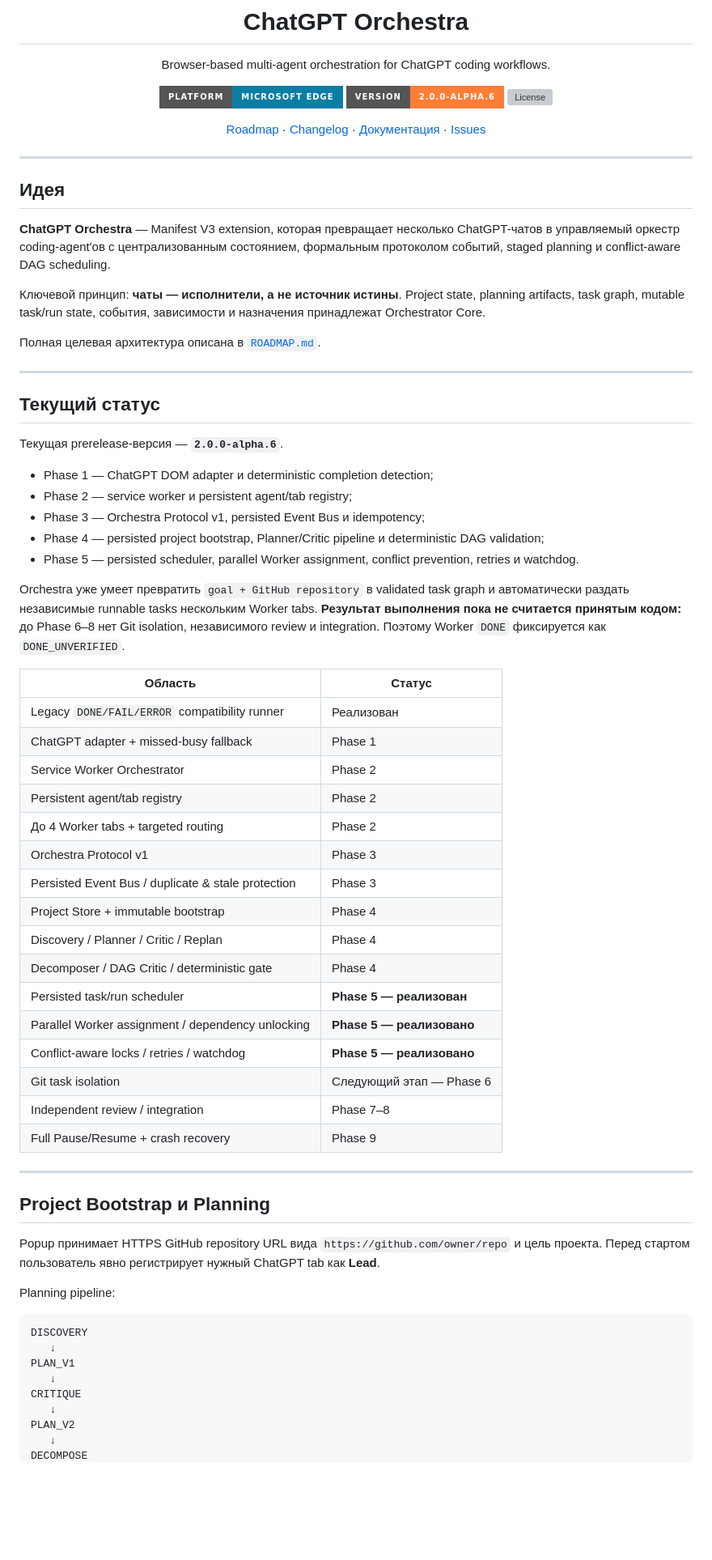
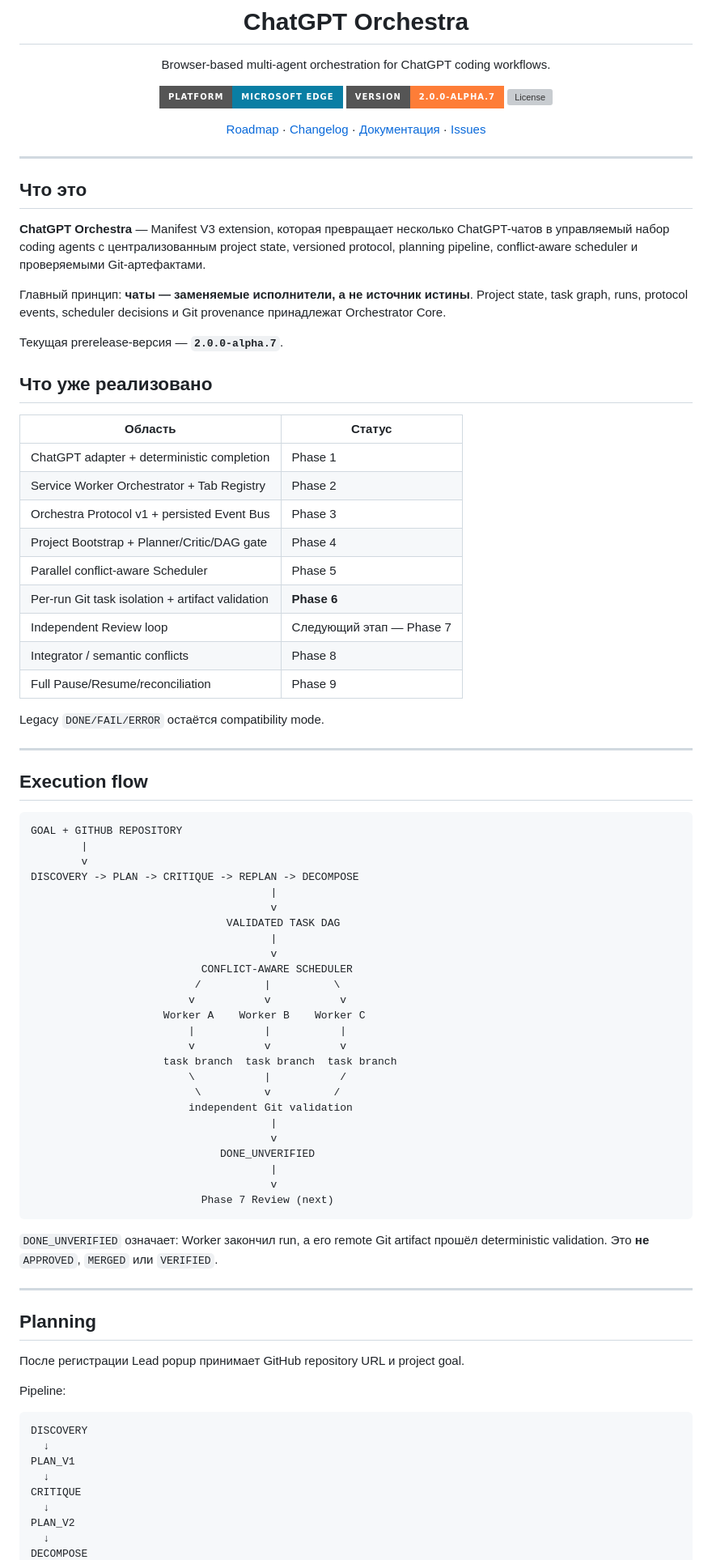
Before and after one commit to VadimAlekseyevich/ChatGPT-Orchestra, a Markdown page: README.md, the part around one of its changes. Shown at 81% size. Drawn GitHub-style; badges without logos; blank space fills up the shorter version; grey boxes are pictures that could not be loaded.

Commit message:
Phase 6: document alpha.7 Git isolation

````diff
--- a/README.md
+++ b/README.md
@@ -5,7 +5,7 @@
 Browser-based multi-agent orchestration for ChatGPT coding workflows.
 
 [![Platform](https://img.shields.io/badge/platform-Microsoft%20Edge-0A7EA4?style=for-the-badge)](#требования-и-permissions)
-[![Version](https://img.shields.io/badge/version-2.0.0--alpha.6-orange?style=for-the-badge)](CHANGELOG.md)
+[![Version](https://img.shields.io/badge/version-2.0.0--alpha.7-orange?style=for-the-badge)](CHANGELOG.md)
 [![License](https://img.shields.io/github/license/VadimAlekseyevich/ChatGPT-Orchestra?style=for-the-badge&label=license)](LICENSE)
 
 [Roadmap](ROADMAP.md) · [Changelog](CHANGELOG.md) · [Документация](docs/README.md) · [Issues](../../issues)
@@ -14,62 +14,79 @@ Browser-based multi-agent orchestration for ChatGPT coding workflows.
 
 ---
 
-## Идея
+## Что это
 
-**ChatGPT Orchestra** — Manifest V3 extension, которая превращает несколько ChatGPT-чатов в управляемый оркестр coding-agent'ов с централизованным состоянием, формальным протоколом событий, staged planning и conflict-aware DAG scheduling.
+**ChatGPT Orchestra** — Manifest V3 extension, которая превращает несколько ChatGPT-чатов в управляемый набор coding agents с централизованным project state, versioned protocol, planning pipeline, conflict-aware scheduler и проверяемыми Git-артефактами.
 
-Ключевой принцип: **чаты — исполнители, а не источник истины**. Project state, planning artifacts, task graph, mutable task/run state, события, зависимости и назначения принадлежат Orchestrator Core.
+Главный принцип: **чаты — заменяемые исполнители, а не источник истины**. Project state, task graph, runs, protocol events, scheduler decisions и Git provenance принадлежат Orchestrator Core.
 
-Полная целевая архитектура описана в [`ROADMAP.md`](ROADMAP.md).
+Текущая prerelease-версия — **`2.0.0-alpha.7`**.
+
+## Что уже реализовано
+
+| Область | Статус |
+|---|---|
+| ChatGPT adapter + deterministic completion | Phase 1 |
+| Service Worker Orchestrator + Tab Registry | Phase 2 |
+| Orchestra Protocol v1 + persisted Event Bus | Phase 3 |
+| Project Bootstrap + Planner/Critic/DAG gate | Phase 4 |
+| Parallel conflict-aware Scheduler | Phase 5 |
+| Per-run Git task isolation + artifact validation | **Phase 6** |
+| Independent Review loop | Следующий этап — Phase 7 |
+| Integrator / semantic conflicts | Phase 8 |
+| Full Pause/Resume/reconciliation | Phase 9 |
+
+Legacy `DONE/FAIL/ERROR` остаётся compatibility mode.
 
 ---
 
-## Текущий статус
+## Execution flow
 
-Текущая prerelease-версия — **`2.0.0-alpha.6`**.
+```text
+GOAL + GITHUB REPOSITORY
+        |
+        v
+DISCOVERY -> PLAN -> CRITIQUE -> REPLAN -> DECOMPOSE
+                                      |
+                                      v
+                               VALIDATED TASK DAG
+                                      |
+                                      v
+                           CONFLICT-AWARE SCHEDULER
+                          /          |          \
+                         v           v           v
+                     Worker A    Worker B    Worker C
+                         |           |           |
+                         v           v           v
+                     task branch  task branch  task branch
+                         \           |           /
+                          \          v          /
+                         independent Git validation
+                                      |
+                                      v
+                              DONE_UNVERIFIED
+                                      |
+                                      v
+                           Phase 7 Review (next)
+```
 
-- Phase 1 — ChatGPT DOM adapter и deterministic completion detection;
-- Phase 2 — service worker и persistent agent/tab registry;
-- Phase 3 — Orchestra Protocol v1, persisted Event Bus и idempotency;
-- Phase 4 — persisted project bootstrap, Planner/Critic pipeline и deterministic DAG validation;
-- Phase 5 — persisted scheduler, parallel Worker assignment, conflict prevention, retries и watchdog.
-
-Orchestra уже умеет превратить `goal + GitHub repository` в validated task graph и автоматически раздать независимые runnable tasks нескольким Worker tabs. **Результат выполнения пока не считается принятым кодом:** до Phase 6–8 нет Git isolation, независимого review и integration. Поэтому Worker `DONE` фиксируется как `DONE_UNVERIFIED`.
-
-| Область | Статус |
-|---|---|
-| Legacy `DONE/FAIL/ERROR` compatibility runner | Реализован |
-| ChatGPT adapter + missed-busy fallback | Phase 1 |
-| Service Worker Orchestrator | Phase 2 |
-| Persistent agent/tab registry | Phase 2 |
-| До 4 Worker tabs + targeted routing | Phase 2 |
-| Orchestra Protocol v1 | Phase 3 |
-| Persisted Event Bus / duplicate & stale protection | Phase 3 |
-| Project Store + immutable bootstrap | Phase 4 |
-| Discovery / Planner / Critic / Replan | Phase 4 |
-| Decomposer / DAG Critic / deterministic gate | Phase 4 |
-| Persisted task/run scheduler | **Phase 5 — реализован** |
-| Parallel Worker assignment / dependency unlocking | **Phase 5 — реализовано** |
-| Conflict-aware locks / retries / watchdog | **Phase 5 — реализовано** |
-| Git task isolation | Следующий этап — Phase 6 |
-| Independent review / integration | Phase 7–8 |
-| Full Pause/Resume + crash recovery | Phase 9 |
+`DONE_UNVERIFIED` означает: Worker закончил run, а его remote Git artifact прошёл deterministic validation. Это **не** `APPROVED`, `MERGED` или `VERIFIED`.
 
 ---
 
-## Project Bootstrap и Planning
+## Planning
 
-Popup принимает HTTPS GitHub repository URL вида `https://github.com/owner/repo` и цель проекта. Перед стартом пользователь явно регистрирует нужный ChatGPT tab как **Lead**.
+После регистрации Lead popup принимает GitHub repository URL и project goal.
 
-Planning pipeline:
+Pipeline:
 
 ```text
 DISCOVERY
-   ↓
+  ↓
 PLAN_V1
-   ↓
+  ↓
 CRITIQUE
-   ↓
+  ↓
 PLAN_V2
-   ↓
+  ↓
 DECOMPOSE
````
Also changed, not shown: other parts of README.md (+114 -199 lines).
